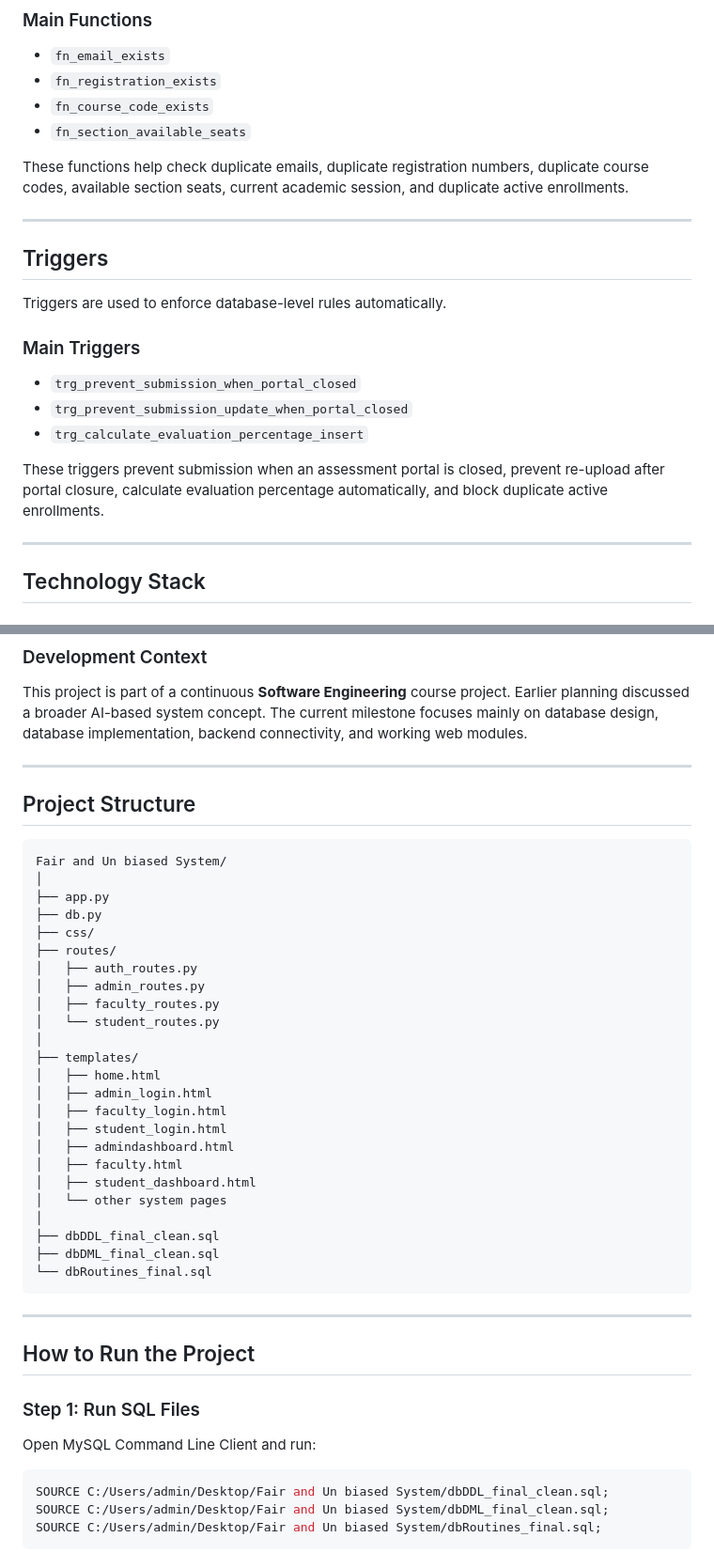
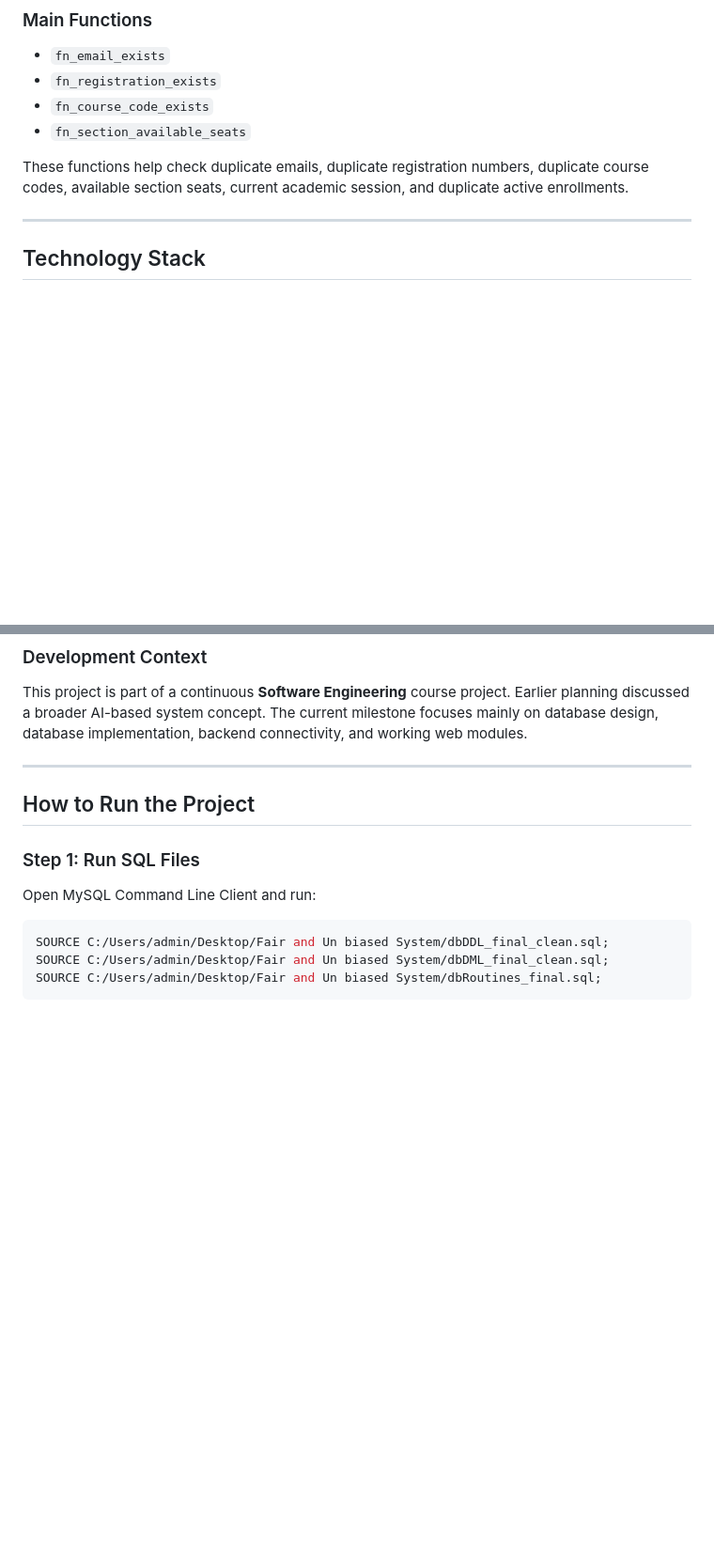
Before and after one commit to Ghostaura-svg/Fair-and-Unbiased-Assessment-System, a Markdown page: README.md, 2 parts joined by grey strips. Shown at 94% size. Drawn GitHub-style; blank space fills up the shorter version.

````diff
--- a/README.md
+++ b/README.md
@@ -343,20 +289,6 @@ These functions help check duplicate emails, duplicate registration numbers, dup
 
 ---
 
-## Triggers
-
-Triggers are used to enforce database-level rules automatically.
-
-### Main Triggers
-
-* `trg_prevent_submission_when_portal_closed`
-* `trg_prevent_submission_update_when_portal_closed`
-* `trg_calculate_evaluation_percentage_insert`
-
-
-These triggers prevent submission when an assessment portal is closed, prevent re-upload after portal closure, calculate evaluation percentage automatically, and block duplicate active enrollments.
-
----
 
 ## Technology Stack
 
@@ -375,36 +307,6 @@ This project is part of a continuous **Software Engineering** course project. Ea
 
 ---
 
-## Project Structure
-
-```text
-Fair and Un biased System/
-│
-├── app.py
-├── db.py
-├── css/
-├── routes/
-│   ├── auth_routes.py
-│   ├── admin_routes.py
-│   ├── faculty_routes.py
-│   └── student_routes.py
-│
-├── templates/
-│   ├── home.html
-│   ├── admin_login.html
-│   ├── faculty_login.html
-│   ├── student_login.html
-│   ├── admindashboard.html
-│   ├── faculty.html
-│   ├── student_dashboard.html
-│   └── other system pages
-│
-├── dbDDL_final_clean.sql
-├── dbDML_final_clean.sql
-└── dbRoutines_final.sql
-```
-
----
 
 ## How to Run the Project
 
````
Also changed, not shown: other parts of README.md (+0 -54 lines).
